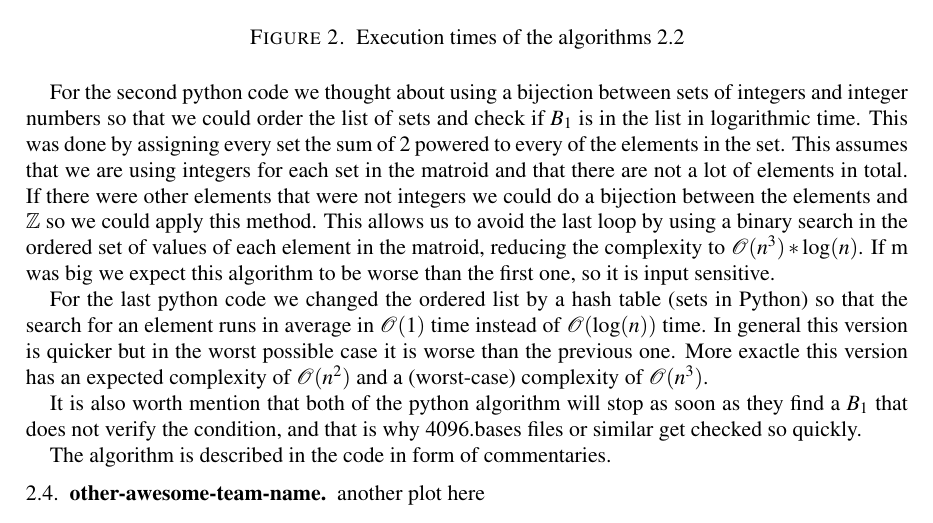
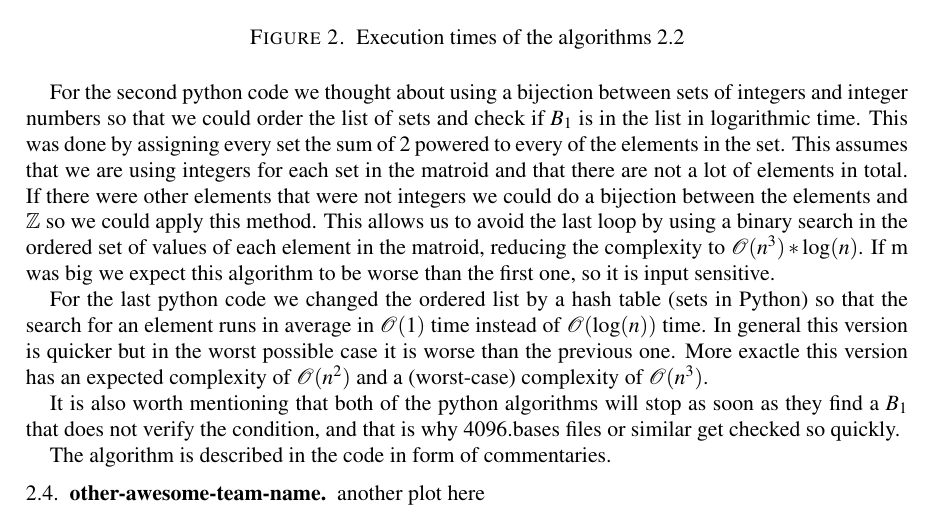
Before and after one commit to CSG-MAMME/DAG-part2, a LaTeX problem sheet (exercises/sheet0/results.tex): part of page 3 of 3, cut so that both start at the same text. Compiled offline with pdfLaTeX.

Commit message:
correcting minor issues in the comments to the code

```diff
--- a/exercises/sheet0/results.tex
+++ b/exercises/sheet0/results.tex
@@ -207,7 +207,7 @@ For the last python code we changed the ordered list by a hash table (sets in Py
 In general this version is quicker but in the worst possible case it is worse than the previous one.
 More exactle this version has an expected complexity of $\mathcal{O}(n^2)$ and a (worst-case) complexity of $\mathcal{O}(n^3)$.
 
-It is also worth mention that both of the python algorithm will stop as soon as they find a $B_1$ that does not verify the condition, and that is why 4096.bases files or similar get checked so quickly.
+It is also worth mentioning that both of the python algorithms will stop as soon as they find a $B_1$ that does not verify the condition, and that is why 4096.bases files or similar get checked so quickly.
 
 The algorithm is described in the code in form of commentaries.
 
```
Also changed, not shown: 1 other file.
